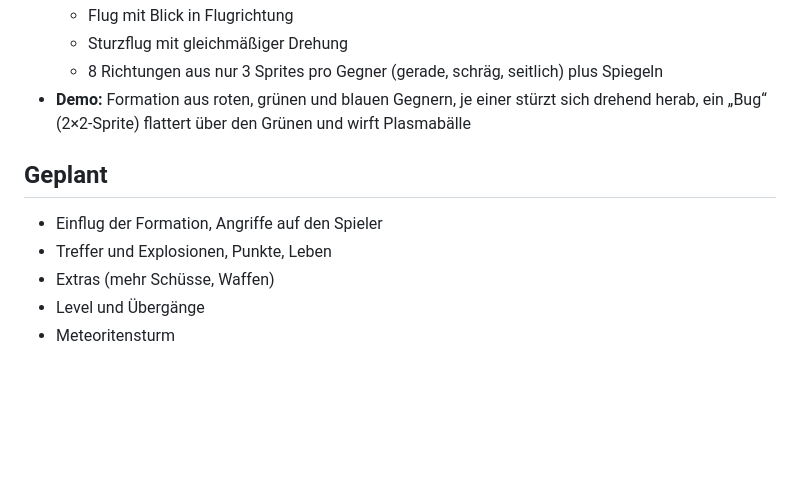
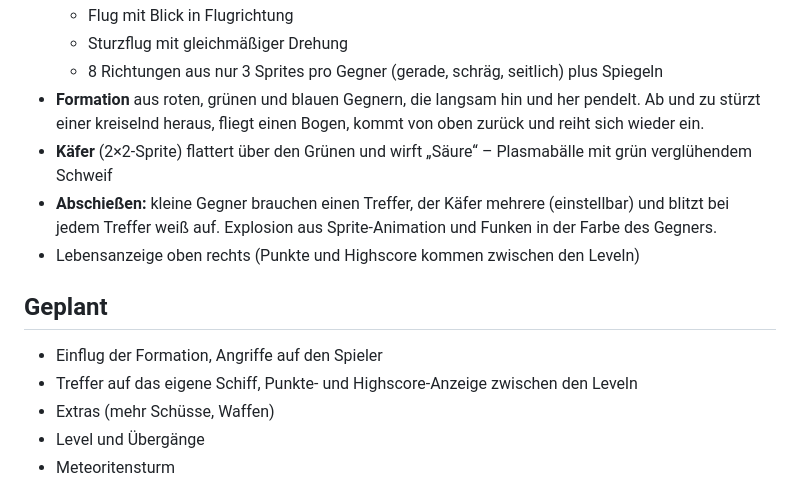
Before and after one commit to callimero/dgalaga, a Markdown page: README.md, the part around the change. GitHub-like rendering; blank space fills up the shorter version.

```diff
--- a/README.md
+++ b/README.md
@@ -64,14 +64,20 @@ der neueren Amigas (A1200/A4000).
   - Sturzflug mit gleichmäßiger Drehung
   - 8 Richtungen aus nur 3 Sprites pro Gegner (gerade, schräg, seitlich)
     plus Spiegeln
-- **Demo:** Formation aus roten, grünen und blauen Gegnern, je einer stürzt
-  sich drehend herab, ein „Bug“ (2×2-Sprite) flattert über den Grünen und
-  wirft Plasmabälle
+- **Formation** aus roten, grünen und blauen Gegnern, die langsam hin und
+  her pendelt. Ab und zu stürzt einer kreiselnd heraus, fliegt einen Bogen,
+  kommt von oben zurück und reiht sich wieder ein.
+- **Käfer** (2×2-Sprite) flattert über den Grünen und wirft „Säure“ –
+  Plasmabälle mit grün verglühendem Schweif
+- **Abschießen:** kleine Gegner brauchen einen Treffer, der Käfer mehrere
+  (einstellbar) und blitzt bei jedem Treffer weiß auf. Explosion aus
+  Sprite-Animation und Funken in der Farbe des Gegners.
+- Lebensanzeige oben rechts (Punkte und Highscore kommen zwischen den Leveln)
 
 ## Geplant
 
 - Einflug der Formation, Angriffe auf den Spieler
-- Treffer und Explosionen, Punkte, Leben
+- Treffer auf das eigene Schiff, Punkte- und Highscore-Anzeige zwischen den Leveln
 - Extras (mehr Schüsse, Waffen)
 - Level und Übergänge
 - Meteoritensturm
```
Also changed, not shown: dgalaga.p8.png, 3 other files.
